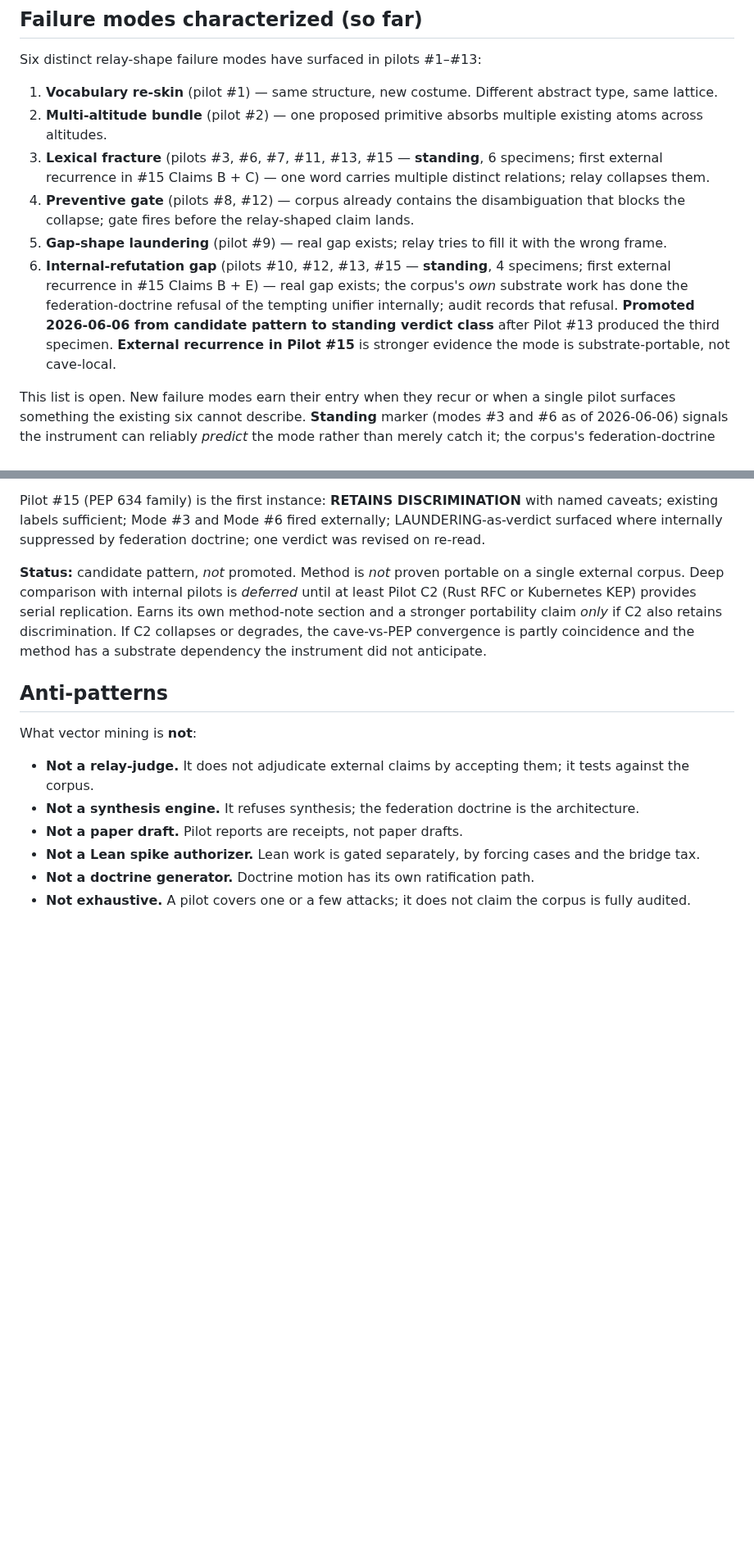
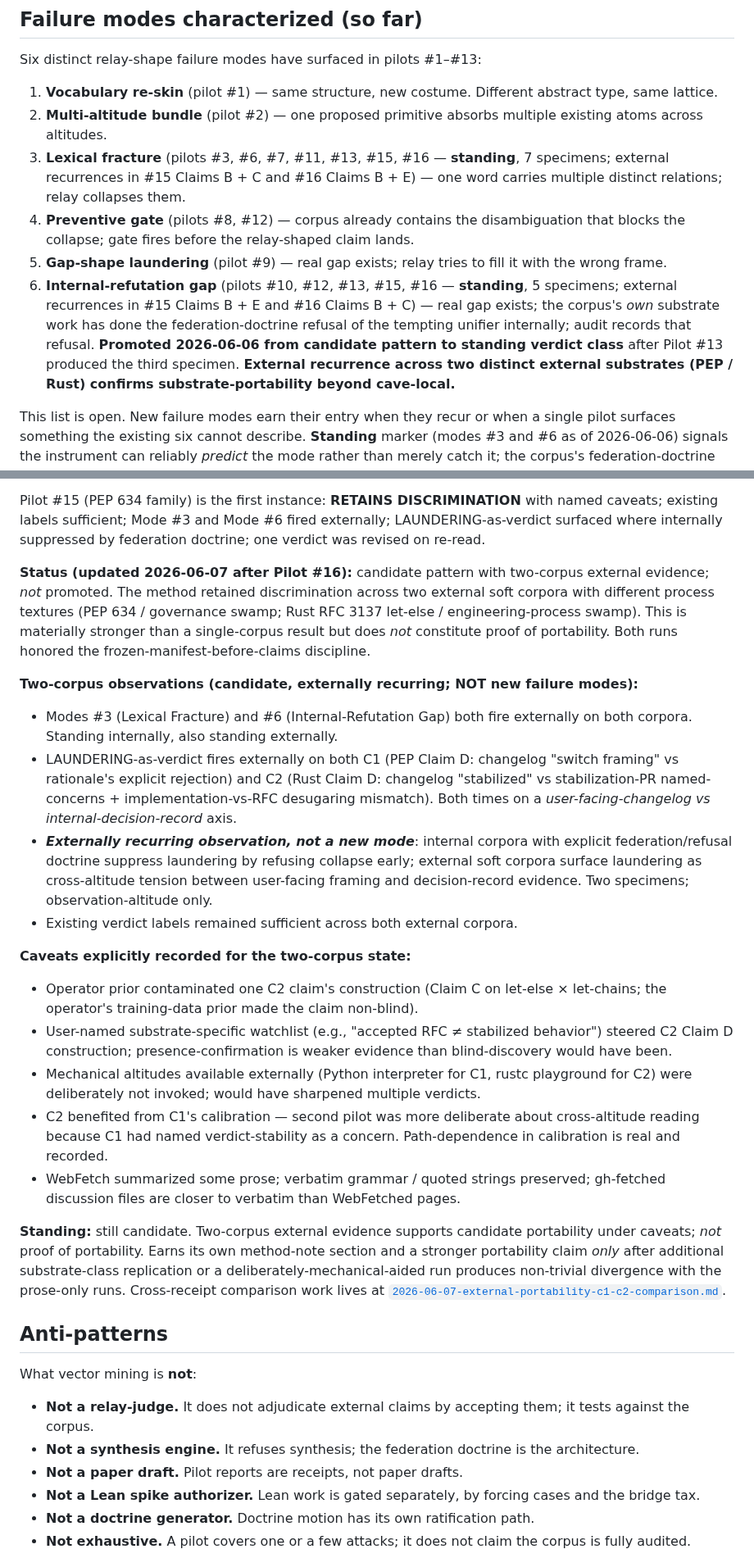
Before and after one commit to unpingable/papers, a Markdown page: working/vector-mining/method-note.md, 2 parts joined by grey strips. Shown at 82% size. GitHub-like rendering; blank space fills up the shorter version.

Commit message:
method update

```diff
--- a/working/vector-mining/method-note.md
+++ b/working/vector-mining/method-note.md
@@ -58,10 +58,10 @@ Six distinct relay-shape failure modes have surfaced in pilots #1–#13:
 
 1. **Vocabulary re-skin** (pilot #1) — same structure, new costume. Different abstract type, same lattice.
 2. **Multi-altitude bundle** (pilot #2) — one proposed primitive absorbs multiple existing atoms across altitudes.
-3. **Lexical fracture** (pilots #3, #6, #7, #11, #13, #15 — **standing**, 6 specimens; first external recurrence in #15 Claims B + C) — one word carries multiple distinct relations; relay collapses them.
+3. **Lexical fracture** (pilots #3, #6, #7, #11, #13, #15, #16 — **standing**, 7 specimens; external recurrences in #15 Claims B + C and #16 Claims B + E) — one word carries multiple distinct relations; relay collapses them.
 4. **Preventive gate** (pilots #8, #12) — corpus already contains the disambiguation that blocks the collapse; gate fires before the relay-shaped claim lands.
 5. **Gap-shape laundering** (pilot #9) — real gap exists; relay tries to fill it with the wrong frame.
-6. **Internal-refutation gap** (pilots #10, #12, #13, #15 — **standing**, 4 specimens; first external recurrence in #15 Claims B + E) — real gap exists; the corpus's *own* substrate work has done the federation-doctrine refusal of the tempting unifier internally; audit records that refusal. **Promoted 2026-06-06 from candidate pattern to standing verdict class** after Pilot #13 produced the third specimen. **External recurrence in Pilot #15** is stronger evidence the mode is substrate-portable, not cave-local.
+6. **Internal-refutation gap** (pilots #10, #12, #13, #15, #16 — **standing**, 5 specimens; external recurrences in #15 Claims B + E and #16 Claims B + C) — real gap exists; the corpus's *own* substrate work has done the federation-doctrine refusal of the tempting unifier internally; audit records that refusal. **Promoted 2026-06-06 from candidate pattern to standing verdict class** after Pilot #13 produced the third specimen. **External recurrence across two distinct external substrates (PEP / Rust) confirms substrate-portability beyond cave-local.**
 
 This list is open. New failure modes earn their entry when they recur or when a single pilot surfaces something the existing six cannot describe. **Standing** marker (modes #3 and #6 as of 2026-06-06) signals the instrument can reliably *predict* the mode rather than merely catch it; the corpus's federation-doctrine refusal habit and lexical-fracture surface area are stable enough to be method-catalogue entries, not one-off categories.
 
@@ -128,7 +128,24 @@ Hard discipline:
 
 Pilot #15 (PEP 634 family) is the first instance: **RETAINS DISCRIMINATION** with named caveats; existing labels sufficient; Mode #3 and Mode #6 fired externally; LAUNDERING-as-verdict surfaced where internally suppressed by federation doctrine; one verdict was revised on re-read.
 
-**Status:** candidate pattern, *not* promoted. Method is *not* proven portable on a single external corpus. Deep comparison with internal pilots is *deferred* until at least Pilot C2 (Rust RFC or Kubernetes KEP) provides serial replication. Earns its own method-note section and a stronger portability claim *only* if C2 also retains discrimination. If C2 collapses or degrades, the cave-vs-PEP convergence is partly coincidence and the method has a substrate dependency the instrument did not anticipate.
+**Status (updated 2026-06-07 after Pilot #16):** candidate pattern with two-corpus external evidence; *not* promoted. The method retained discrimination across two external soft corpora with different process textures (PEP 634 / governance swamp; Rust RFC 3137 let-else / engineering-process swamp). This is materially stronger than a single-corpus result but does *not* constitute proof of portability. Both runs honored the frozen-manifest-before-claims discipline.
+
+**Two-corpus observations (candidate, externally recurring; NOT new failure modes):**
+
+- Modes #3 (Lexical Fracture) and #6 (Internal-Refutation Gap) both fire externally on both corpora. Standing internally, also standing externally.
+- LAUNDERING-as-verdict fires externally on both C1 (PEP Claim D: changelog "switch framing" vs rationale's explicit rejection) and C2 (Rust Claim D: changelog "stabilized" vs stabilization-PR named-concerns + implementation-vs-RFC desugaring mismatch). Both times on a *user-facing-changelog vs internal-decision-record* axis.
+- ***Externally recurring observation, not a new mode***: internal corpora with explicit federation/refusal doctrine suppress laundering by refusing collapse early; external soft corpora surface laundering as cross-altitude tension between user-facing framing and decision-record evidence. Two specimens; observation-altitude only.
+- Existing verdict labels remained sufficient across both external corpora.
+
+**Caveats explicitly recorded for the two-corpus state:**
+
+- Operator prior contaminated one C2 claim's construction (Claim C on let-else × let-chains; the operator's training-data prior made the claim non-blind).
+- User-named substrate-specific watchlist (e.g., "accepted RFC ≠ stabilized behavior") steered C2 Claim D construction; presence-confirmation is weaker evidence than blind-discovery would have been.
+- Mechanical altitudes available externally (Python interpreter for C1, rustc playground for C2) were deliberately not invoked; would have sharpened multiple verdicts.
+- C2 benefited from C1's calibration — second pilot was more deliberate about cross-altitude reading because C1 had named verdict-stability as a concern. Path-dependence in calibration is real and recorded.
+- WebFetch summarized some prose; verbatim grammar / quoted strings preserved; gh-fetched discussion files are closer to verbatim than WebFetched pages.
+
+**Standing:** still candidate. Two-corpus external evidence supports candidate portability under caveats; *not* proof of portability. Earns its own method-note section and a stronger portability claim *only* after additional substrate-class replication or a deliberately-mechanical-aided run produces non-trivial divergence with the prose-only runs. Cross-receipt comparison work lives at [`2026-06-07-external-portability-c1-c2-comparison.md`](2026-06-07-external-portability-c1-c2-comparison.md).
 
 ## Anti-patterns
 
```
Also changed, not shown: other parts of working/vector-mining/method-note.md (+2 -1 lines), working/vector-mining/2026-06-07-external-portability-c1-c2-comparison.md (added, +239 -0 lines).
